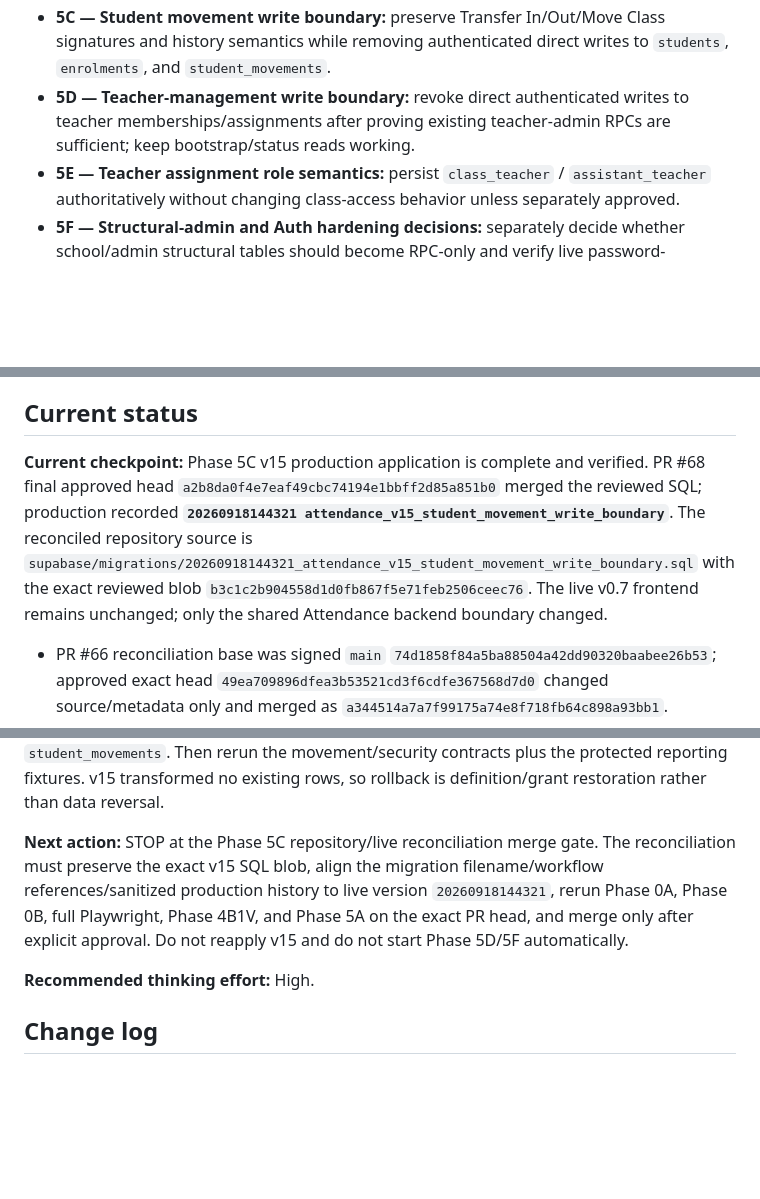
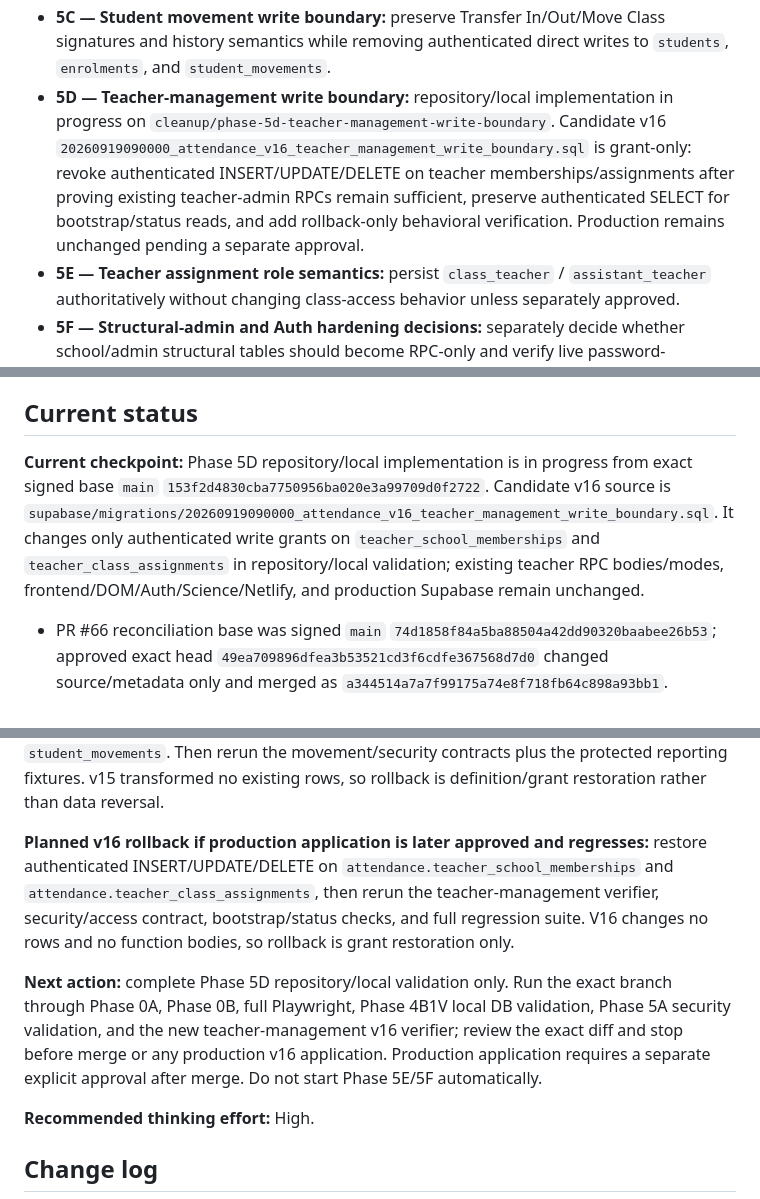
Before and after one commit to nrnd-pixel/SR-Lumapas-Attendance, a Markdown page: ATTENDANCE_TECH_DEBT_CLEANUP_ROADMAP.md, 3 parts joined by grey strips. GitHub-like rendering; blank space fills up the shorter version.

```diff
--- a/ATTENDANCE_TECH_DEBT_CLEANUP_ROADMAP.md
+++ b/ATTENDANCE_TECH_DEBT_CLEANUP_ROADMAP.md
@@ -252,7 +260,7 @@ Proposed checkpoint split:
 - **5A — Security contract safety net:** repository/local-test only. Add a synthetic role-based security verifier and isolated local-Supabase gate covering RPC EXECUTE boundaries, anonymous/unauthorized/assigned-teacher/admin access, current direct-DML baseline exposure, controlled `attendance_save_register` and student-movement RPC dependencies, private-audit inaccessibility, `SECURITY DEFINER` search-path/auth markers, and the intentional anonymous signup-options exception. **Complete and merged via PR #59 as signed cleanup `main` commit `16425a337a000c9db4db8a63c7c2ca21902a7ead`; approved exact final head `68174078a86d0f2098e7d6f1dda9bea00d0d4b32`, tree `93860907833a5f277ecd39cda788193aa7378375`. Exact-final-head gates passed: Phase 0A `35315054747`, Phase 0B `35315054722`, Playwright `35315054721` with 60/60 Chromium tests in 26.4s, Phase 4B1V Local DB Validation `35315054737`, and Phase 5A Security Access Validation `35315054732`. No live migration/Auth setting change was made.**
 - **5B — Attendance register write boundary:** **complete and merged via PR #62 as signed cleanup `main` `d74ee1d7d213e47d6b85a83dfe77ae0b96d7d2ea`; approved exact head `b99574daa86137573b1d633c84dada2e08599d79`, tree `452e8a0efaf4e022396181bb05c6e2fd937cc42d`.** Repository v14 `20260918094529_attendance_v14_register_write_boundary.sql` changes the existing `attendance_save_register(uuid,date,jsonb,text)` to `SECURITY DEFINER` without rewriting its body/signature/return shape and revokes authenticated INSERT/UPDATE/DELETE on only `daily_registers` / `attendance_records`, retaining authenticated SELECT, existing RLS policies, triggers, service-role privileges, frontend behavior, and Science isolation. Exact-head gates passed: Phase 0A `35326473184`, Phase 0B `35326473139`, Playwright `35326473157` with 60/60 Chromium tests in 24.2s, Phase 4B1V Local DB Validation `35326473156`, and Phase 5A Security Access Validation `35326473148`. **Production v14 is applied and verified as live migration `20260918094529 attendance_v14_register_write_boundary`; this source-only checkpoint reconciles the repository migration version to the same live ledger version without changing SQL bytes or reapplying production state.**
 - **5C — Student movement write boundary:** preserve Transfer In/Out/Move Class signatures and history semantics while removing authenticated direct writes to `students`, `enrolments`, and `student_movements`.
-- **5D — Teacher-management write boundary:** revoke direct authenticated writes to teacher memberships/assignments after proving existing teacher-admin RPCs are sufficient; keep bootstrap/status reads working.
+- **5D — Teacher-management write boundary:** repository/local implementation in progress on `cleanup/phase-5d-teacher-management-write-boundary`. Candidate v16 `20260919090000_attendance_v16_teacher_management_write_boundary.sql` is grant-only: revoke authenticated INSERT/UPDATE/DELETE on teacher memberships/assignments after proving existing teacher-admin RPCs remain sufficient, preserve authenticated SELECT for bootstrap/status reads, and add rollback-only behavioral verification. Production remains unchanged pending a separate approval.
 - **5E — Teacher assignment role semantics:** persist `class_teacher` / `assistant_teacher` authoritatively without changing class-access behavior unless separately approved.
 - **5F — Structural-admin and Auth hardening decisions:** separately decide whether school/admin structural tables should become RPC-only and verify live password-length/character settings; do not change shared-project public defaults or Science objects as part of Attendance-only cleanup.
 
@@ -414,7 +422,7 @@ For transfers, use eligible pupil-days. Missing registers must never be treated
 
 ## Current status
 
-**Current checkpoint:** Phase 5C v15 production application is complete and verified. PR #68 final approved head `a2b8da0f4e7eaf49cbc74194e1bbff2d85a851b0` merged the reviewed SQL; production recorded **`20260918144321 attendance_v15_student_movement_write_boundary`**. The reconciled repository source is `supabase/migrations/20260918144321_attendance_v15_student_movement_write_boundary.sql` with the exact reviewed blob `b3c1c2b904558d1d0fb867f5e71feb2506ceec76`. The live v0.7 frontend remains unchanged; only the shared Attendance backend boundary changed.
+**Current checkpoint:** Phase 5D repository/local implementation is in progress from exact signed base `main` `153f2d4830cba7750956ba020e3a99709d0f2722`. Candidate v16 source is `supabase/migrations/20260919090000_attendance_v16_teacher_management_write_boundary.sql`. It changes only authenticated write grants on `teacher_school_memberships` and `teacher_class_assignments` in repository/local validation; existing teacher RPC bodies/modes, frontend/DOM/Auth/Science/Netlify, and production Supabase remain unchanged.
 
 - PR #66 reconciliation base was signed `main` `74d1858f84a5ba88504a42dd90320baabee26b53`; approved exact head `49ea709896dfea3b53521cd3f6cdfe367568d7d0` changed source/metadata only and merged as `a344514a7a7f99175a74e8f718fb64c898a93bb1`.
 - Reconciled repository v14 source is `supabase/migrations/20260918094529_attendance_v14_register_write_boundary.sql`; its SQL content remains the exact reviewed blob `7659c0f3595237bbc8e7d6522cf83a28d6e19e49`.
@@ -437,7 +445,9 @@ For transfers, use eligible pupil-days. Missing registers must never be treated
 
 **v15 rollback remains available if a later production regression is discovered:** restore the exact pre-v15 definitions of `attendance_admin_transfer_in`, `attendance_admin_transfer_out`, and `attendance_admin_move_class` from the captured baseline, return them to `SECURITY INVOKER`, and restore the pre-v15 authenticated DML grants on `students`, `enrolments`, and `student_movements`. Then rerun the movement/security contracts plus the protected reporting fixtures. v15 transformed no existing rows, so rollback is definition/grant restoration rather than data reversal.
 
-**Next action:** STOP at the Phase 5C repository/live reconciliation merge gate. The reconciliation must preserve the exact v15 SQL blob, align the migration filename/workflow references/sanitized production history to live version `20260918144321`, rerun Phase 0A, Phase 0B, full Playwright, Phase 4B1V, and Phase 5A on the exact PR head, and merge only after explicit approval. Do not reapply v15 and do not start Phase 5D/5F automatically.
+**Planned v16 rollback if production application is later approved and regresses:** restore authenticated INSERT/UPDATE/DELETE on `attendance.teacher_school_memberships` and `attendance.teacher_class_assignments`, then rerun the teacher-management verifier, security/access contract, bootstrap/status checks, and full regression suite. V16 changes no rows and no function bodies, so rollback is grant restoration only.
+
+**Next action:** complete Phase 5D repository/local validation only. Run the exact branch through Phase 0A, Phase 0B, full Playwright, Phase 4B1V local DB validation, Phase 5A security validation, and the new teacher-management v16 verifier; review the exact diff and stop before merge or any production v16 application. Production application requires a separate explicit approval after merge. Do not start Phase 5E/5F automatically.
 
 **Recommended thinking effort:** High.
 
```
Also changed, not shown: other parts of ATTENDANCE_TECH_DEBT_CLEANUP_ROADMAP.md (+15 -2 lines).
